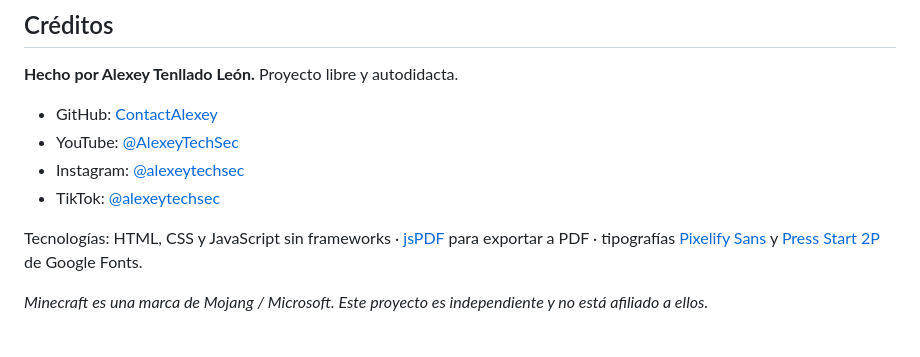
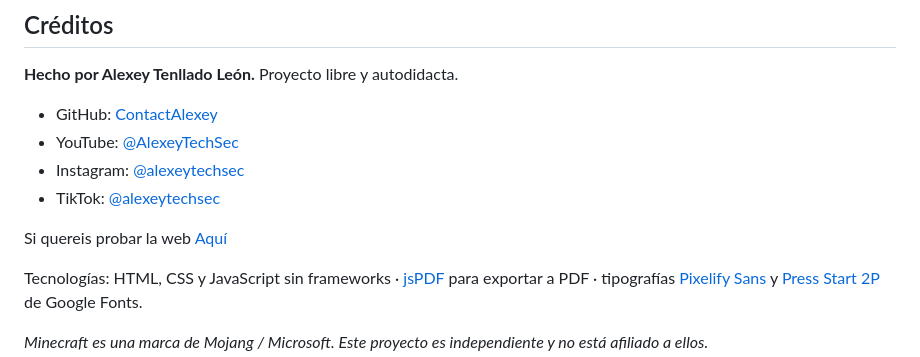
Before and after one commit to ContactAlexey/Libro-de-escritura, a Markdown page: README.md, the part around the change. Rendered like a GitHub page; blank space fills up the shorter version.

Commit message:
Update README.md
Added a link to the website for testing.

```diff
--- a/README.md
+++ b/README.md
@@ -266,6 +266,8 @@ Los errores no se muestran en la página: aparecen solo en la **consola del nave
 - Instagram: [@alexeytechsec](https://www.instagram.com/alexeytechsec/)
 - TikTok: [@alexeytechsec](https://www.tiktok.com/@alexeytechsec)
 
+Si quereis probar la web [Aquí](https://contactalexey.github.io/Libro-de-escritura/)
+
 Tecnologías: HTML, CSS y JavaScript sin frameworks · [jsPDF](https://github.com/parallax/jsPDF) para exportar a PDF · tipografías [Pixelify Sans](https://fonts.google.com/specimen/Pixelify+Sans) y [Press Start 2P](https://fonts.google.com/specimen/Press+Start+2P) de Google Fonts.
 
 *Minecraft es una marca de Mojang / Microsoft. Este proyecto es independiente y no está afiliado a ellos.*
```
